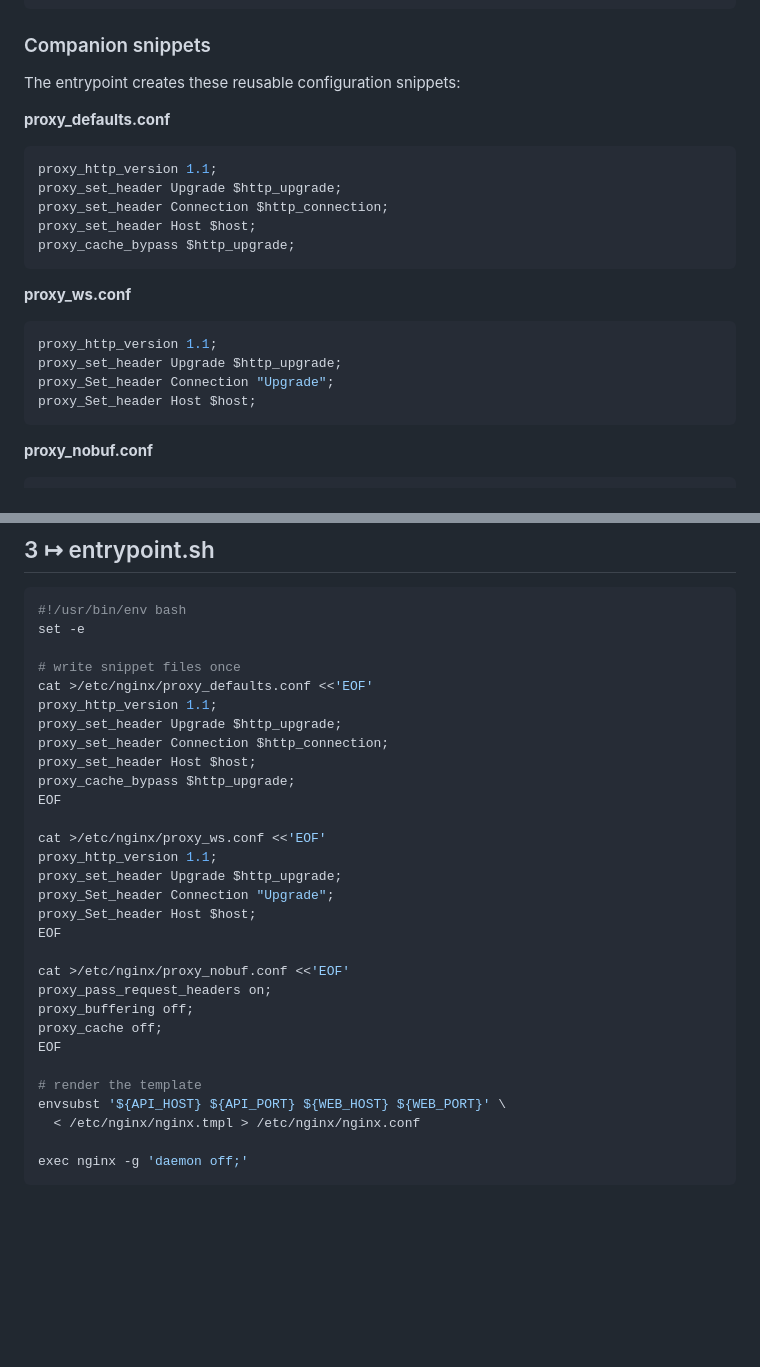
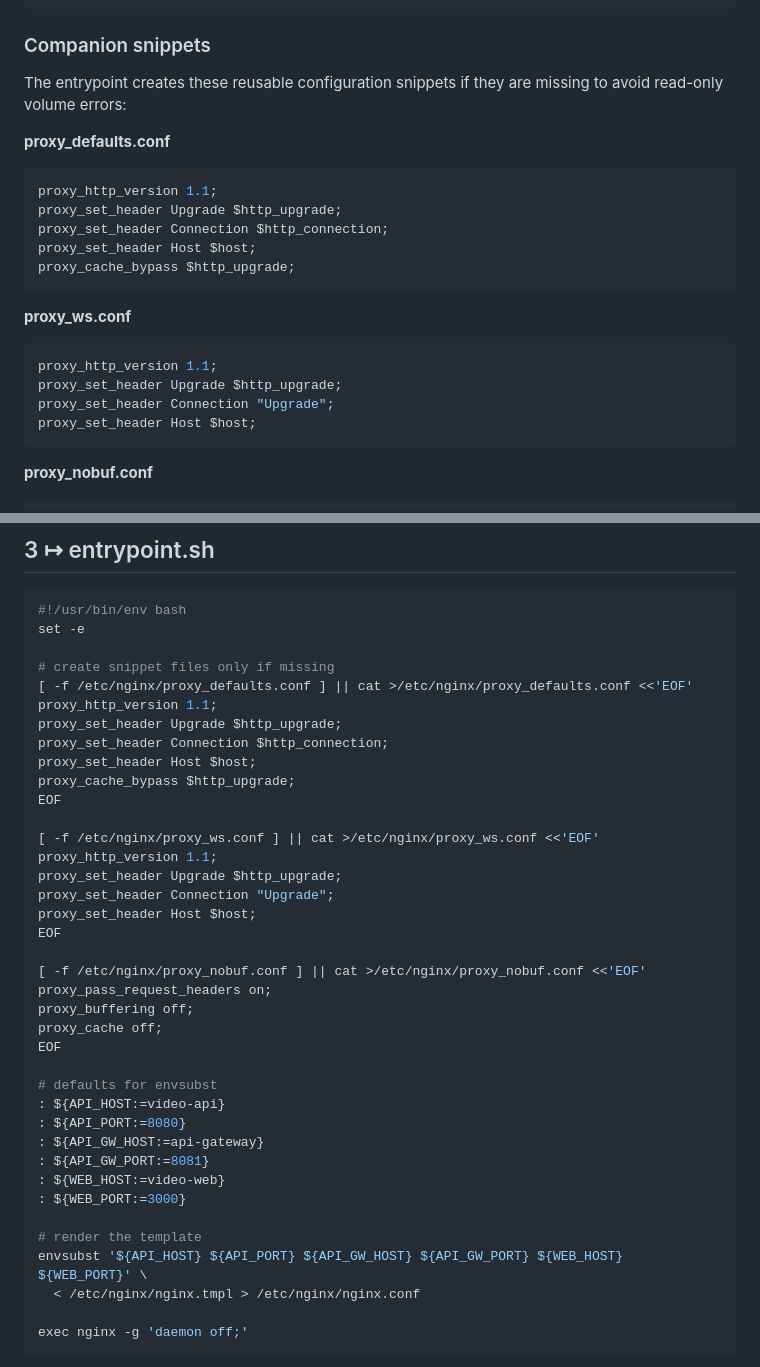
Before and after one commit to Cdaprod/ThatDAMToolbox, a Markdown page: docker/nginx/README.md, 2 parts joined by grey strips. Drawn GitHub-style; blank space fills up the shorter version.

Commit message:
fix: correct nginx snippet headers

````diff
--- a/docker/nginx/README.md
+++ b/docker/nginx/README.md
@@ -99,7 +99,7 @@ http {
 
 ### Companion snippets
 
-The entrypoint creates these reusable configuration snippets:
+The entrypoint creates these reusable configuration snippets if they are missing to avoid read-only volume errors:
 
 **proxy_defaults.conf**
 
@@ -116,8 +116,8 @@ proxy_cache_bypass $http_upgrade;
 ```nginx
 proxy_http_version 1.1;
 proxy_set_header Upgrade $http_upgrade;
-proxy_Set_header Connection "Upgrade";
-proxy_Set_header Host $host;
+proxy_set_header Connection "Upgrade";
+proxy_set_header Host $host;
 ```
 
 **proxy_nobuf.conf**
@@ -153,8 +153,8 @@ ENTRYPOINT ["/entrypoint.sh"]
 #!/usr/bin/env bash
 set -e
 
-# write snippet files once
-cat >/etc/nginx/proxy_defaults.conf <<'EOF'
+# create snippet files only if missing
+[ -f /etc/nginx/proxy_defaults.conf ] || cat >/etc/nginx/proxy_defaults.conf <<'EOF'
 proxy_http_version 1.1;
 proxy_set_header Upgrade $http_upgrade;
 proxy_set_header Connection $http_connection;
@@ -162,21 +162,29 @@ proxy_set_header Host $host;
 proxy_cache_bypass $http_upgrade;
 EOF
 
-cat >/etc/nginx/proxy_ws.conf <<'EOF'
+[ -f /etc/nginx/proxy_ws.conf ] || cat >/etc/nginx/proxy_ws.conf <<'EOF'
 proxy_http_version 1.1;
 proxy_set_header Upgrade $http_upgrade;
-proxy_Set_header Connection "Upgrade";
-proxy_Set_header Host $host;
+proxy_set_header Connection "Upgrade";
+proxy_set_header Host $host;
 EOF
 
-cat >/etc/nginx/proxy_nobuf.conf <<'EOF'
+[ -f /etc/nginx/proxy_nobuf.conf ] || cat >/etc/nginx/proxy_nobuf.conf <<'EOF'
 proxy_pass_request_headers on;
 proxy_buffering off;
 proxy_cache off;
 EOF
 
+# defaults for envsubst
+: ${API_HOST:=video-api}
+: ${API_PORT:=8080}
+: ${API_GW_HOST:=api-gateway}
+: ${API_GW_PORT:=8081}
+: ${WEB_HOST:=video-web}
+: ${WEB_PORT:=3000}
+
 # render the template
-envsubst '${API_HOST} ${API_PORT} ${WEB_HOST} ${WEB_PORT}' \
+envsubst '${API_HOST} ${API_PORT} ${API_GW_HOST} ${API_GW_PORT} ${WEB_HOST} ${WEB_PORT}' \
   < /etc/nginx/nginx.tmpl > /etc/nginx/nginx.conf
 
 exec nginx -g 'daemon off;'
````
